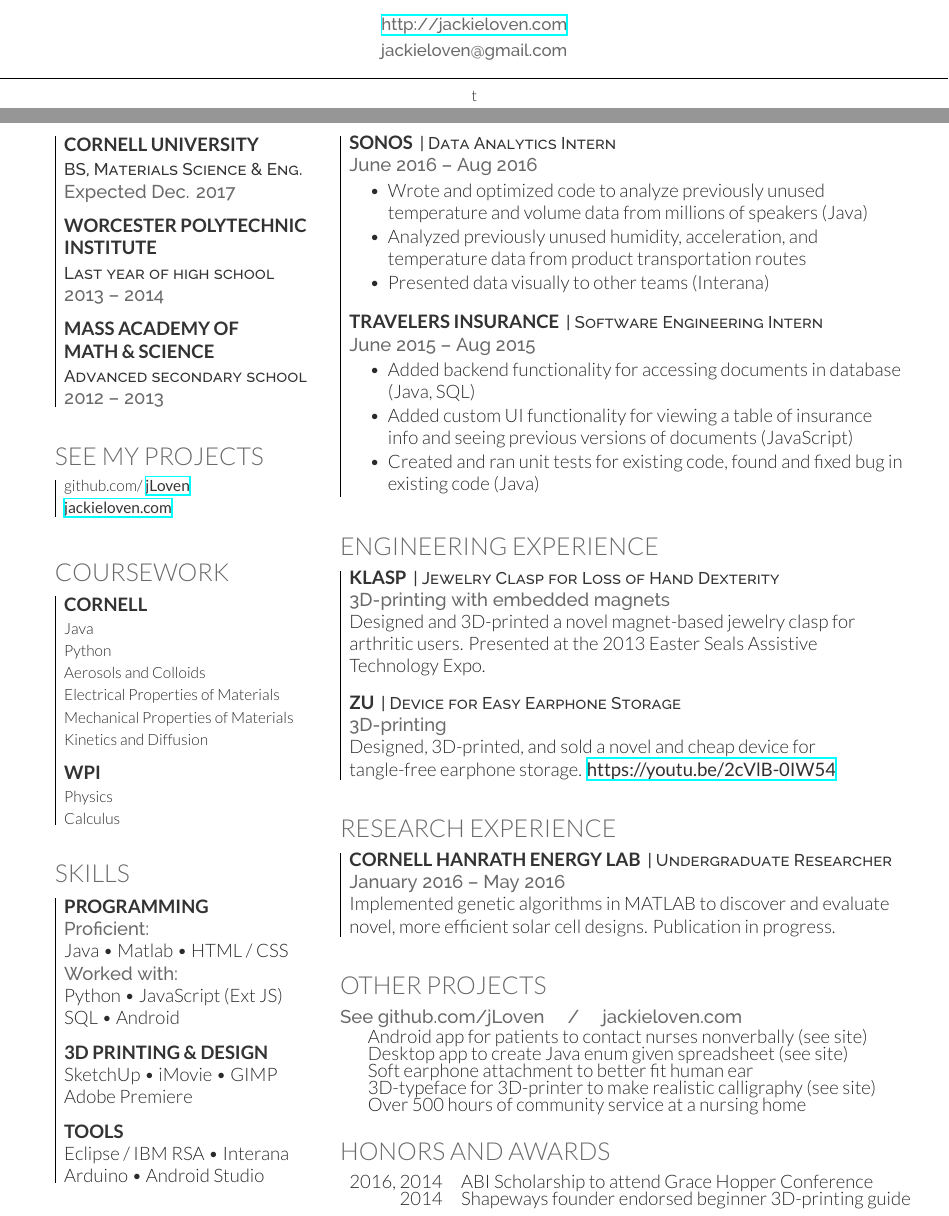
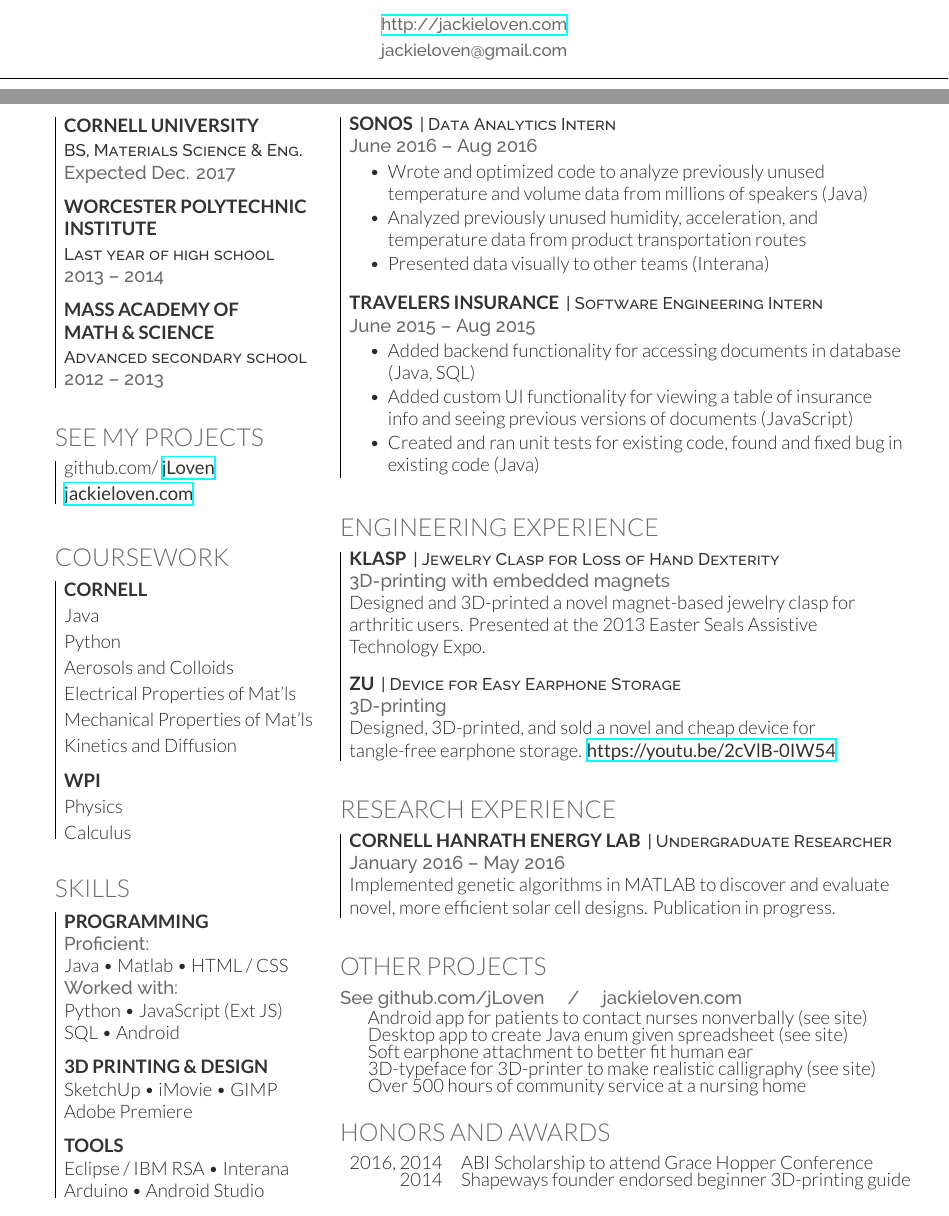
Before and after one commit to jLoven/resume2016, a LaTeX CV (jackie_loven_resume.tex): two parts of pages 1 and 2 of 2, joined at a grey line, cut so that both start at the same text. Compiled offline with XeLaTeX.

Commit message:
increased font size

```diff
--- a/jackie_loven_resume.tex
+++ b/jackie_loven_resume.tex
@@ -73,7 +73,7 @@
   jackieloven@gmail.com
 
 }
-t
+
 
 %%%%%%%%%%%%%%%%%%%%%%%%%%%%%%%%%%%%%%
 %
@@ -116,12 +116,14 @@ t
   %%%%%%%%%%%%%%%%%%%%%%%%%%%%%%%%%%%%%%
 
   \section{See My Projects}
+   \begin{large}
   \begin{tabular}{|l}
     \begin{minipage}{\textwidth}
       github.com\// \href{https://github.com/jLoven}{\custombold{jLoven}} \\
       \href{http://jackieloven.com}{\custombold{jackieloven.com}}
     \end{minipage}
   \end{tabular}
+   \end{large}
   \sectionsep
 
   %%%%%%%%%%%%%%%%%%%%%%%%%%%%%%%%%%%%%%
@@ -129,15 +131,17 @@ t
   %%%%%%%%%%%%%%%%%%%%%%%%%%%%%%%%%%%%%%
 
   \section{Coursework}
+  \begin{large}
   \begin{tabular}{|l}
     \begin{minipage}{\textwidth}
+
       \subsection{Cornell}
       % \location{Cornell}
       Java \\
       Python \\
       Aerosols and Colloids \\
-      Electrical Properties of Materials \\
-      Mechanical Properties of Materials \\
+      Electrical Properties of Mat'ls \\
+      Mechanical Properties of Mat'ls \\
       Kinetics and Diffusion
       \sectionsep
 
@@ -147,6 +151,7 @@ t
       % {\footnotesize \textit{\textbf{(Research Asst. \& Teaching Asst) }}} \\
     \end{minipage}
   \end{tabular}
+  \end{large}
   \sectionsep
 
   %%%%%%%%%%%%%%%%%%%%%%%%%%%%%%%%%%%%%%
```
Also changed, not shown: jackie_loven_resume.pdf, 2 other files.
